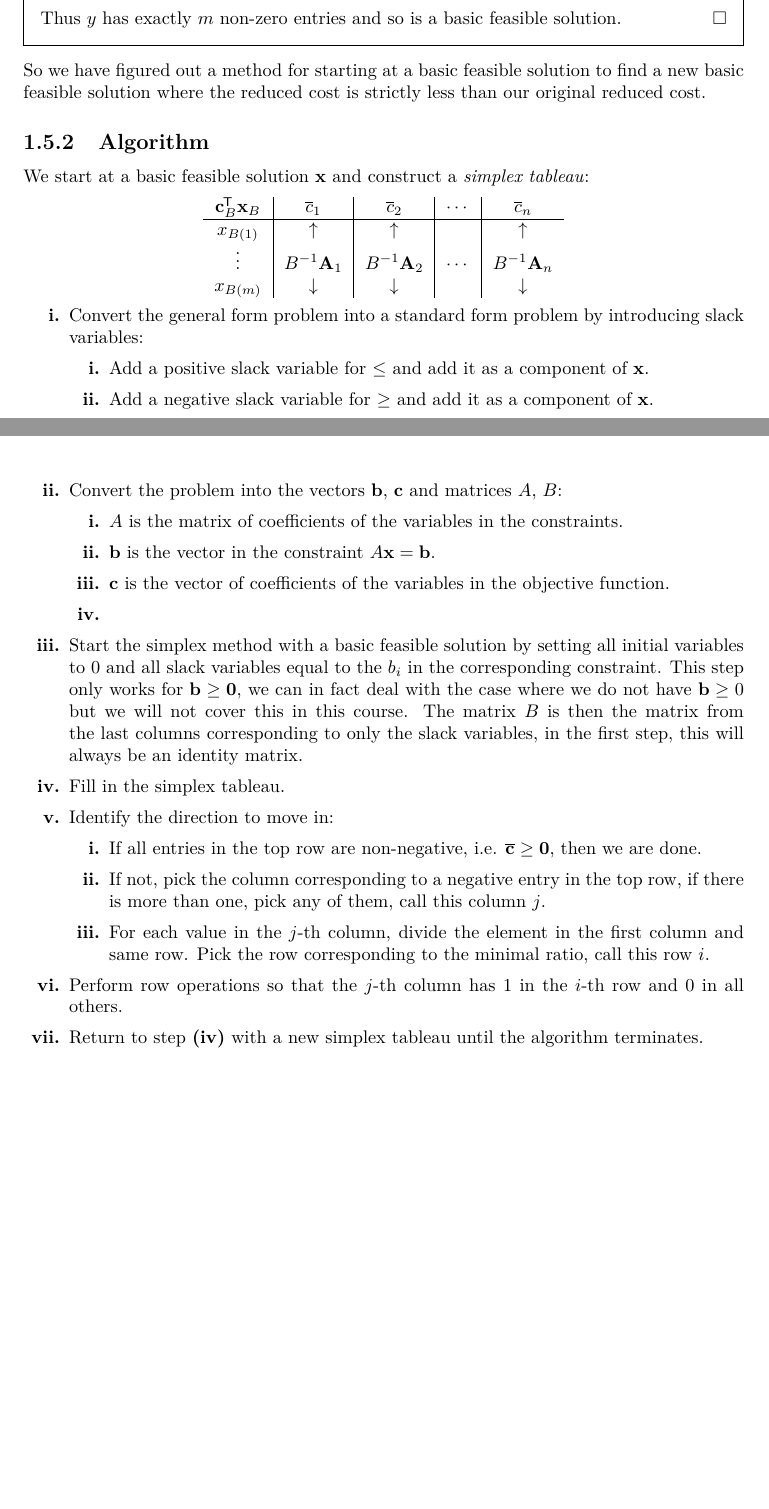
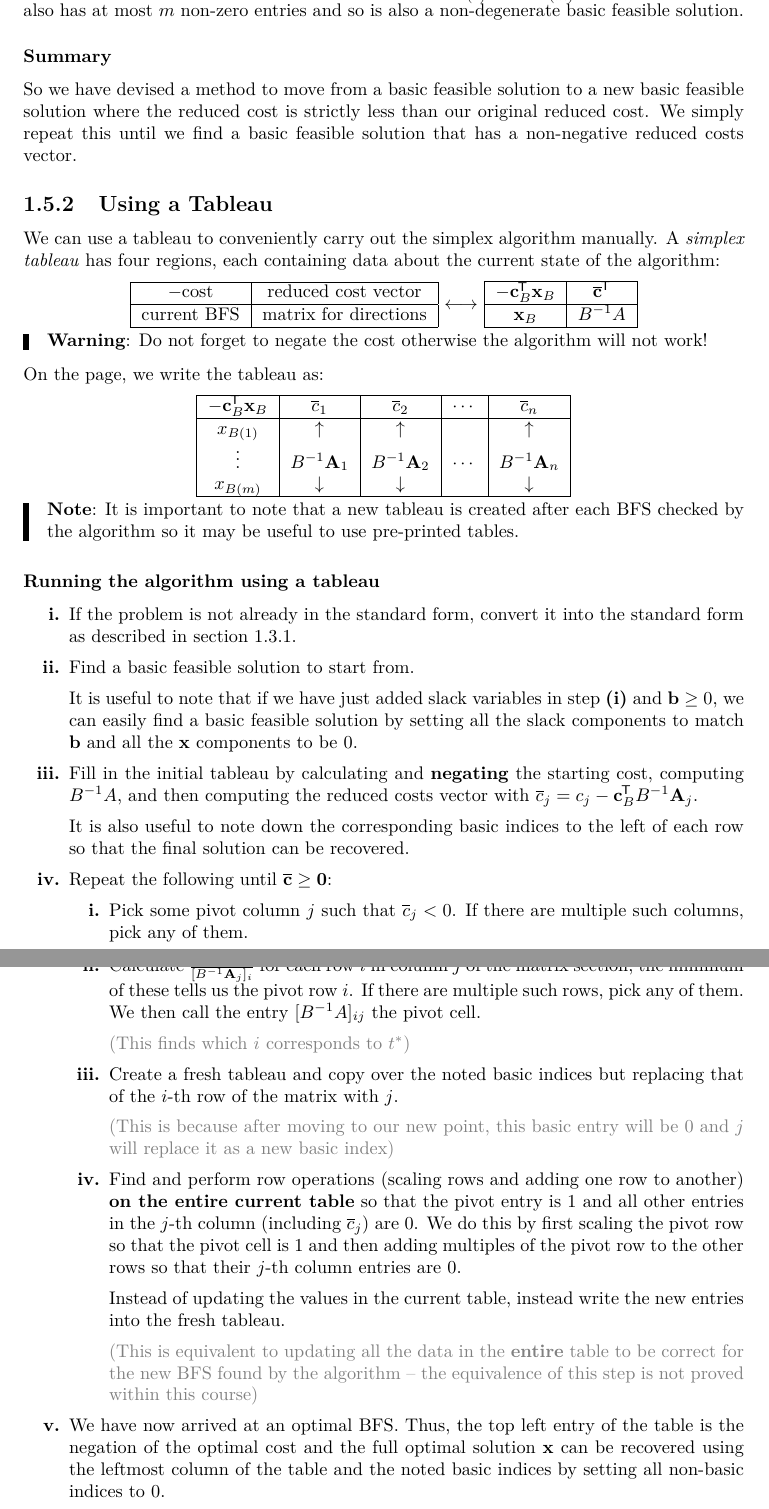
Before and after one commit to ras257/cam-notes, a LaTeX document (IB/easter/Optimisation/chapters/3-LinearProgramming.tex): two parts of pages 13 and 14 of 14, joined at a grey line, cut so that both start at the same text, the shorter picture padded with empty space. Compiled offline with pdfLaTeX.

Commit message:
Reviewed Opti Ch. 3.5

```diff
--- a/IB/easter/Optimisation/chapters/3-LinearProgramming.tex
+++ b/IB/easter/Optimisation/chapters/3-LinearProgramming.tex
@@ -587,45 +605,79 @@ What can we say about $\vec{x}'$ when we take $t = t^{*}$?
-  We know that there is exactly 1 which is $0$ because of our assumption that all of our basic feasible solutions are non-degenerate.
+We started with $\vec{x}$ having exactly $m$ non-zero entries, we then made the entry $x'_{j^{*}}$ non-zero but then our choice of $t^{*}$ ensures that exactly one of $x'_{B(1)}, \ldots, x'_{B(m)}$ is now zero.
+Thus $\vec{x}'$ also has at most $m$ non-zero entries and so is also a non-degenerate basic feasible solution.
 
-  Thus $y$ has exactly $m$ non-zero entries and so is a basic feasible solution.
-\end{proof}
-So we have figured out a method for starting at a basic feasible solution to find a new basic feasible solution where the reduced cost is strictly less than our original reduced cost.
-\subsection{Algorithm}
-We start at a basic feasible solution $\vec{x}$ and construct a \textit{simplex tableau}:
+\subsubsection{Summary}
+So we have devised a method to move from a basic feasible solution to a new basic feasible solution where the reduced cost is strictly less than our original reduced cost.
+We simply repeat this until we find a basic feasible solution that has a non-negative reduced costs vector.
+
+\subsection{Using a Tableau}
+We can use a tableau to conveniently carry out the simplex algorithm manually.
+A \textit{simplex tableau} has four regions, each containing data about the current state of the algorithm:
 \begin{center}
-\begin{tabular}{c|c|c|c|c}
-$\vec{c}^{\trans}_{B} \vec{x}_{B}$ & $\overline{c}_1$ & $\overline{c}_2$ & $\cdots$ & $\overline{c}_n$ \\
+\begin{tabular}{|c|c|}
+\hline
+$-\text{cost}$ & reduced cost vector \\
+\hline
+current BFS & matrix for directions \\
+\hline
+\end{tabular}
+$\longleftrightarrow$
+\begin{tabular}{|c|c|}
+\hline
+$- \vec{c}^{\trans}_{B} \vec{x}_{B}$ & $\overline{\vec{c}}^{\trans}$ \\
+\hline
+$\vec{x}_{B}$ & $B^{-1} A$ \\
+\hline
+\end{tabular}
+\end{center}
+\begin{remark}[Warning]
+  Do not forget to negate the cost otherwise the algorithm will not work!
+\end{remark}
+On the page, we write the tableau as:
+\begin{center}
+\begin{tabular}{|c|c|c|c|c|}
+\hline
+$-\vec{c}^{\trans}_{B} \vec{x}_{B}$ & $\overline{c}_1$ & $\overline{c}_2$ & $\cdots$ & $\overline{c}_n$ \\
 \hline
 $x_{B(1)}$ & $\uparrow$ & $\uparrow$ &  & $\uparrow$ \\
 $\vdots$ & $B^{-1}\vec{A}_1$ & $B^{-1} \vec{A}_2$ & $\cdots$ & $B^{-1} \vec{A}_n$ \\
-$x_{B(m)}$ & $\downarrow$ & $\downarrow$ &  & $\downarrow$
+$x_{B(m)}$ & $\downarrow$ & $\downarrow$ &  & $\downarrow$ \\
+\hline
 \end{tabular}
 \end{center}
-%TODO Review
+\begin{remark}[Note]
+  It is important to note that a new tableau is created after each BFS checked by the algorithm so it may be useful to use pre-printed tables.
+\end{remark}
+\subsubsection{Running the algorithm using a tableau}
 \begin{enumerate}
-  \item Convert the general form problem into a standard form problem by introducing slack variables:
+  \item If the problem is not already in the standard form, convert it into the standard form as described in \cref{LPEquivForms}.
+  \item Find a basic feasible solution to start from.
+
+    It is useful to note that if we have just added slack variables in step \textbf{(i)} and $\vec{b} \geq 0$, we can easily find a basic feasible solution by setting all the slack components to match $\vec{b}$ and all the $\vec{x}$ components to be $0$.
+  \item Fill in the initial tableau by calculating and \textbf{negating} the starting cost, computing $B^{-1}A$, and then computing the reduced costs vector with $\overline{c}_j = c_j - \vec{c}^{\trans}_B B^{-1} \vec{A}_j$.
+
+    It is also useful to note down the corresponding basic indices to the left of each row so that the final solution can be recovered.
+  \item Repeat the following until $\overline{\vec{c}} \geq \vec{0}$:
     \begin{enumerate}
-      \item Add a positive slack variable for $\leq$ and add it as a component of $\vec{x}$.
-      \item Add a negative slack variable for $\geq$ and add it as a component of $\vec{x}$.
+      \item Pick some pivot column $j$ such that $\overline{c}_j < 0$.
+        If there are multiple such columns, pick any of them.
+
+        {\color{gray}(This picks which entry to make non-zero and then $\vec{d}_{B} = B^{-1} \vec{A}_j$), i.e. the matrix part of the $j$-th column}
+      \item Calculate $\frac{x_{B(i)}}{[B^{-1} \vec{A}_j]_i}$ for each row $i$ in column $j$ of the matrix section, the minimum of these tells us the pivot row $i$.
+        If there are multiple such rows, pick any of them.
+        We then call the entry $[B^{-1} A]_{i j}$ the pivot cell.
+
+        {\color{gray}(This finds which $i$ corresponds to $t^{*}$)}
+      \item Create a fresh tableau and copy over the noted basic indices but replacing that of the $i$-th row of the matrix with $j$.
+
+        {\color{gray}(This is because after moving to our new point, this basic entry will be 0 and $j$ will replace it as a new basic index)}
+      \item Find and perform row operations (scaling rows and adding one row to another) \textbf{on the entire current table} so that the pivot entry is 1 and all other entries in the $j$-th column (including $\overline{c}_j$) are 0.
+        We do this by first scaling the pivot row so that the pivot cell is 1 and then adding multiples of the pivot row to the other rows so that their $j$-th column entries are 0.
+
+        Instead of updating the values in the current table, instead write the new entries into the fresh tableau.
+
+        {\color{gray}(This is equivalent to updating all the data in the \textbf{entire} table to be correct for the new BFS found by the algorithm -- the equivalence of this step is not proved within this course)}
     \end{enumerate}
-  \item Convert the problem into the vectors $\vec{b}$, $\vec{c}$ and matrices $A$, $B$:
-    \begin{enumerate}
-      \item $A$ is the matrix of coefficients of the variables in the constraints.
-      \item $\vec{b}$ is the vector in the constraint $A\vec{x} = \vec{b}$.
-      \item $\vec{c}$ is the vector of coefficients of the variables in the objective function.
-      \item
-    \end{enumerate}
-  \item Start the simplex method with a basic feasible solution by setting all initial variables to 0 and all slack variables equal to the $b_i$ in the corresponding constraint.
-    This step only works for $\vec{b} \geq \vec{0}$, we can in fact deal with the case where we do not have $\vec{b} \geq 0$ but we will not cover this in this course.
-    The matrix $B$ is then the matrix from the last columns corresponding to only the slack variables, in the first step, this will always be an identity matrix.
-  \item Fill in the simplex tableau.
-  \item Identify the direction to move in:
-    \begin{enumerate}
-      \item If all entries in the top row are non-negative, i.e. $\overline{\vec{c}} \geq \vec{0}$, then we are done.
-      \item If not, pick the column corresponding to a negative entry in the top row, if there is more than one, pick any of them, call this column $j$.
-      \item For each value in the $j$-th column, divide the element in the first column and same row.
-        Pick the row corresponding to the minimal ratio, call this row $i$.
-    \end{enumerate}
-  \item Perform row operations so that the $j$-th column has 1 in the $i$-th row and 0 in all others.
-  \item Return to step \textbf{(iv)} with a new simplex tableau until the algorithm terminates.
+  \item We have now arrived at an optimal BFS.
+    Thus, the top left entry of the table is the negation of the optimal cost and the full optimal solution $\vec{x}$ can be recovered using the leftmost column of the table and the noted basic indices by setting all non-basic indices to 0.
 \end{enumerate}
 \end{document}
```
Also changed, not shown: IB/easter/Optimisation/chapters/2-LagrangesMethod.tex (+1 -1 lines), IB/easter/Optimisation/chapters/3-LinearProgramming.tex (144 more changed lines).
